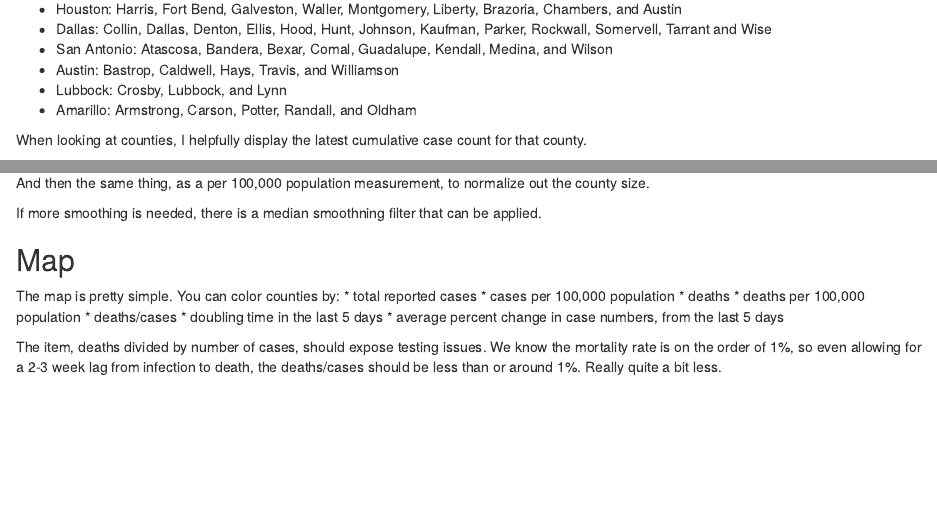
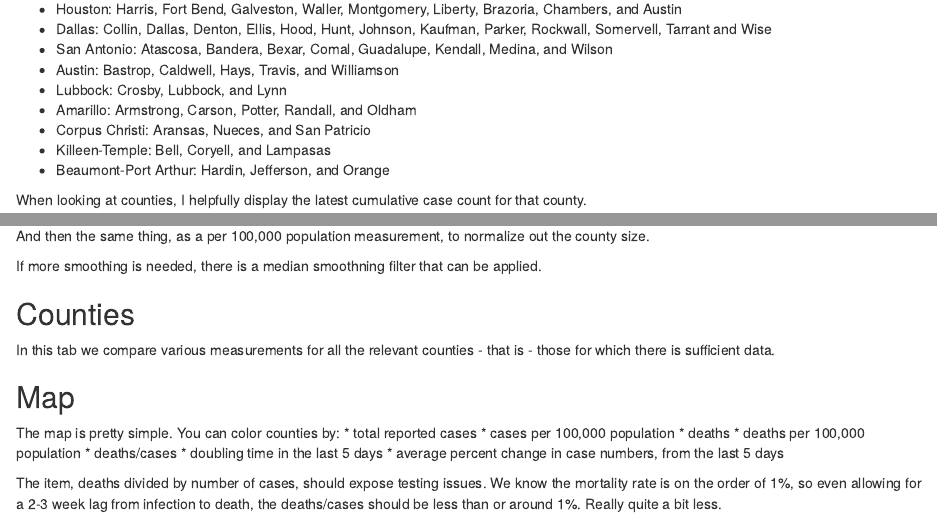
Before and after one commit to alankjackson/Covid, an R Markdown document (Documentation.Rmd): the page in a window 1100 px wide, from 1340 px down, and a second part further down, joined at a grey line. Rendered offline with R 4.5, knitr and Pandoc, with nearby package versions.

Commit message:
Add new metro area definitions stub for counties tab

```diff
--- a/Documentation.Rmd
+++ b/Documentation.Rmd
@@ -79,6 +79,9 @@ The metro areas follow the standard definition, and consist of counties:
 *  Austin: Bastrop, Caldwell, Hays, Travis, and Williamson
 *  Lubbock: Crosby, Lubbock, and Lynn
 *  Amarillo: Armstrong, Carson, Potter, Randall, and Oldham
+*  Corpus Christi: Aransas, Nueces, and San Patricio
+*  Killeen-Temple: Bell, Coryell, and Lampasas
+*  Beaumont-Port Arthur: Hardin, Jefferson, and Orange
 
 When looking at counties, I helpfully display the latest cumulative case
 count for that county.
@@ -223,6 +226,10 @@ the county size.
 
 If more smoothing is needed, there is a median smoothning filter that can be applied.
 
+## Counties
+
+In this tab we compare various measurements for all the relevant counties -
+that is - those for which there is sufficient data.
 
 ## Map
 
```
